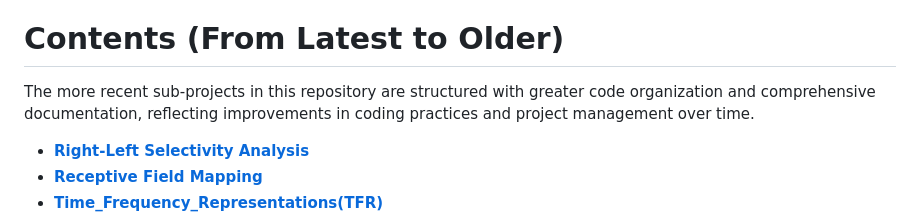
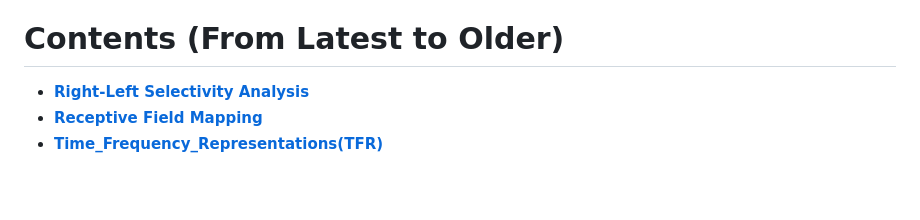
Before and after one commit to MohammadMMK/IBL-oscillations-public, a Markdown page: README.md, the part around the change. GitHub-like rendering; blank space fills up the shorter version.

```diff
--- a/README.md
+++ b/README.md
@@ -11,8 +11,6 @@ According to predictive coding and communication by oscillations theories, high-
 The International Brain Laboratory (IBL) [(Benson et al. 2023)](https://www.biorxiv.org/content/10.1101/2023.07.04.547681v2.abstract) provides an extensive open-access dataset recorded from more than 100 mice trained to perform a perceptual decision-making task. In this task, mice are presented with a visual stimulus of controlled contrast and are required to move the stimulus to the center of the screen using a steering wheel. The stimulus appears on the right or left side of the screen, with a fixed probability for blocks of trials to create a predictable pattern. Yet, these bias blocks change unpredictably, requiring the mice to constantly update their predictions and internal model of the environment.
 
 # Contents (From Latest to Older)
-
-The more recent sub-projects in this repository are structured with greater code organization and comprehensive documentation, reflecting improvements in coding practices and project management over time.
 
 -   [**Right-Left Selectivity Analysis**](./right_left_selectivity/)
 -   [**Receptive Field Mapping**](./Receptive_field_mapping/)
```
